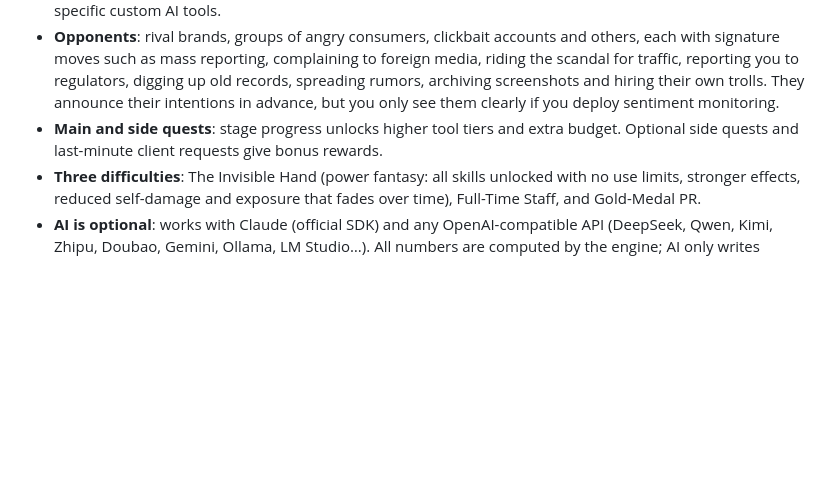
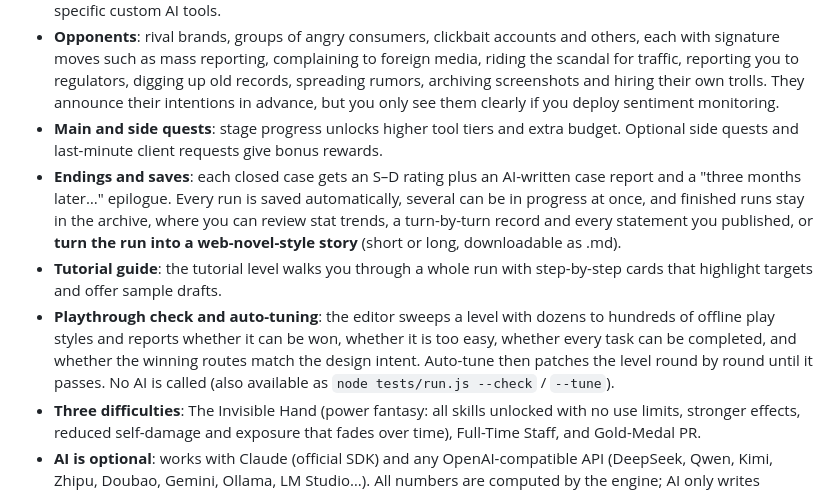
Before and after one commit to brokenwing/whitewash-simulator, a Markdown page: README.en.md, the part around the change. Rendered like a GitHub page; blank space fills up the shorter version.

Commit message:
README 特性列表补上结案与存档、教程引导、通关测试与自动调优（中英文同步）
Co-Authored-By: Claude Opus 5.5 <noreply@anthropic.com>

```diff
--- a/README.en.md
+++ b/README.en.md
@@ -32,6 +32,9 @@ The satire relies on Chinese internet slang. Here is what the game's main tactic
 - **18 tools**: official statements (AI drafting and review), paid commenters (AI writes comments in the direction you set), post deletion and throttling (describe in one sentence what to remove and AI picks the posts), comment control, pulling or buying trending topics, KOLs, lawyer's letters, **reporting rivals** (it only lands on real violations, and false reports backfire), counter-digging, sentiment monitoring, internal investigations, settlements, co-opting critics, blaming a temp worker, third-party endorsements, sincere reform, plus level-specific custom AI tools.
 - **Opponents**: rival brands, groups of angry consumers, clickbait accounts and others, each with signature moves such as mass reporting, complaining to foreign media, riding the scandal for traffic, reporting you to regulators, digging up old records, spreading rumors, archiving screenshots and hiring their own trolls. They announce their intentions in advance, but you only see them clearly if you deploy sentiment monitoring.
 - **Main and side quests**: stage progress unlocks higher tool tiers and extra budget. Optional side quests and last-minute client requests give bonus rewards.
+- **Endings and saves**: each closed case gets an S–D rating plus an AI-written case report and a "three months later…" epilogue. Every run is saved automatically, several can be in progress at once, and finished runs stay in the archive, where you can review stat trends, a turn-by-turn record and every statement you published, or **turn the run into a web-novel-style story** (short or long, downloadable as .md).
+- **Tutorial guide**: the tutorial level walks you through a whole run with step-by-step cards that highlight targets and offer sample drafts.
+- **Playthrough check and auto-tuning**: the editor sweeps a level with dozens to hundreds of offline play styles and reports whether it can be won, whether it is too easy, whether every task can be completed, and whether the winning routes match the design intent. Auto-tune then patches the level round by round until it passes. No AI is called (also available as `node tests/run.js --check` / `--tune`).
 - **Three difficulties**: The Invisible Hand (power fantasy: all skills unlocked with no use limits, stronger effects, reduced self-damage and exposure that fades over time), Full-Time Staff, and Gold-Medal PR.
 - **AI is optional**: works with Claude (official SDK) and any OpenAI-compatible API (DeepSeek, Qwen, Kimi, Zhipu, Doubao, Gemini, Ollama, LM Studio…). All numbers are computed by the engine; AI only writes content and gives bounded scores. **The game is fully playable without AI**, since every AI feature has an offline rule-based fallback.
 - **5 built-in levels**: a crayfish restaurant hygiene scandal (tutorial), an expired-ingredients scandal, a top celebrity's image collapse, a self-driving brake controversy, and a suspected moon-landing film studio.
```
Also changed, not shown: README.md (+3 -0 lines).
